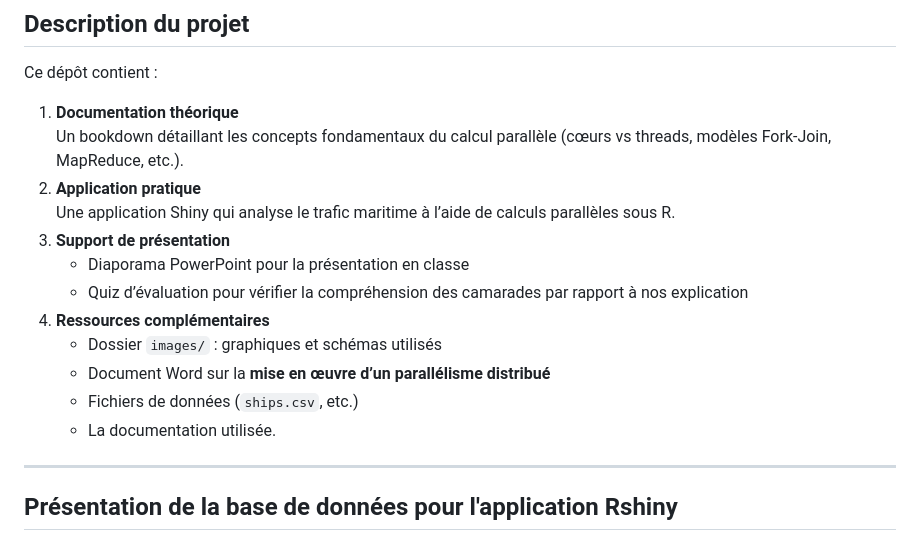
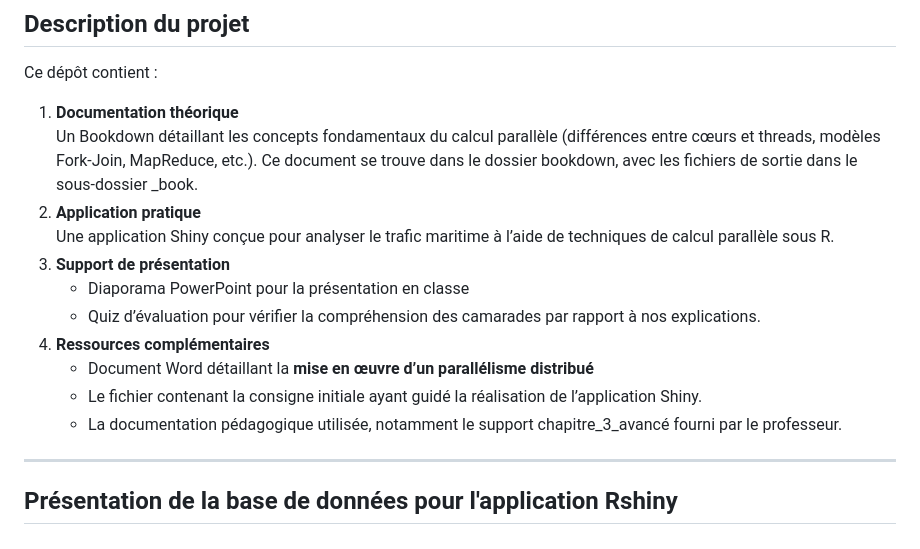
Before and after one commit to Sarahlaure/Calcul_parall-le_surR_T6, a Markdown page: README.md, the part around the change. GitHub-like rendering.

```diff
--- a/README.md
+++ b/README.md
@@ -25,17 +25,16 @@ Pour répondre à ces besoins, on adopte le **calcul parallèle**, qui répartit
 
 Ce dépôt contient :
 1. **Documentation théorique**
-   Un bookdown détaillant les concepts fondamentaux du calcul parallèle (cœurs vs threads, modèles Fork‑Join, MapReduce, etc.).
+   Un Bookdown détaillant les concepts fondamentaux du calcul parallèle (différences entre cœurs et threads, modèles Fork-Join, MapReduce, etc.). Ce document se trouve dans le dossier bookdown, avec les fichiers de sortie dans le sous-dossier _book.
 2. **Application pratique**
-   Une application Shiny qui analyse le trafic maritime à l’aide de calculs parallèles sous R.
+   Une application Shiny conçue pour analyser le trafic maritime à l’aide de techniques de calcul parallèle sous R.
 3. **Support de présentation**
    - Diaporama PowerPoint pour la présentation en classe
-   - Quiz d’évaluation pour vérifier la compréhension des camarades par rapport à nos explication
+   - Quiz d’évaluation pour vérifier la compréhension des camarades par rapport à nos explications.
 4. **Ressources complémentaires**
-   - Dossier `images/` : graphiques et schémas utilisés
-   - Document Word sur la **mise en œuvre d’un parallélisme distribué**
-   - Fichiers de données (`ships.csv`, etc.)
-   - La documentation utilisée.
+   - Document Word détaillant la  **mise en œuvre d’un parallélisme distribué**
+   - Le fichier contenant la consigne initiale ayant guidé la réalisation de l’application Shiny.
+   - La documentation pédagogique utilisée, notamment le support chapitre_3_avancé fourni par le professeur.
 
 ---
 
```
